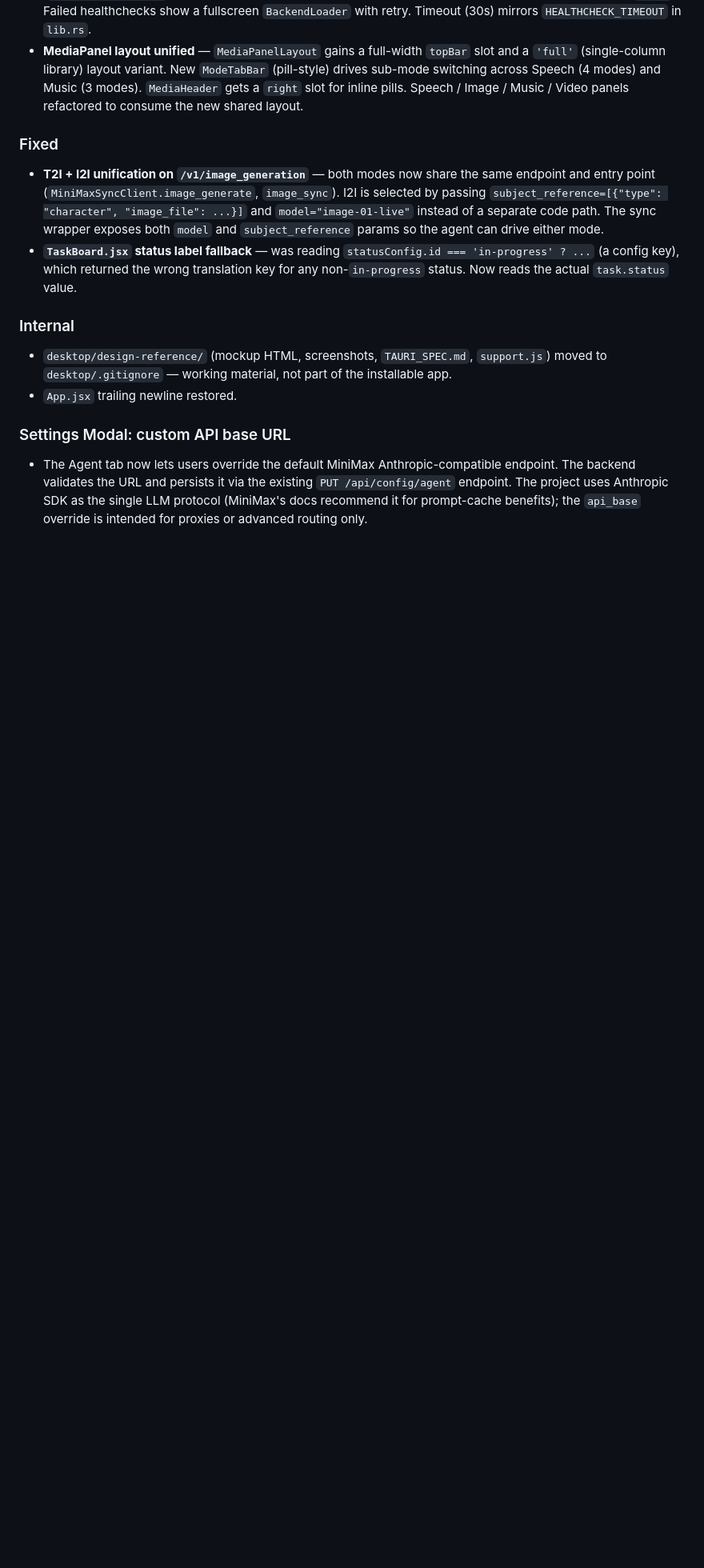
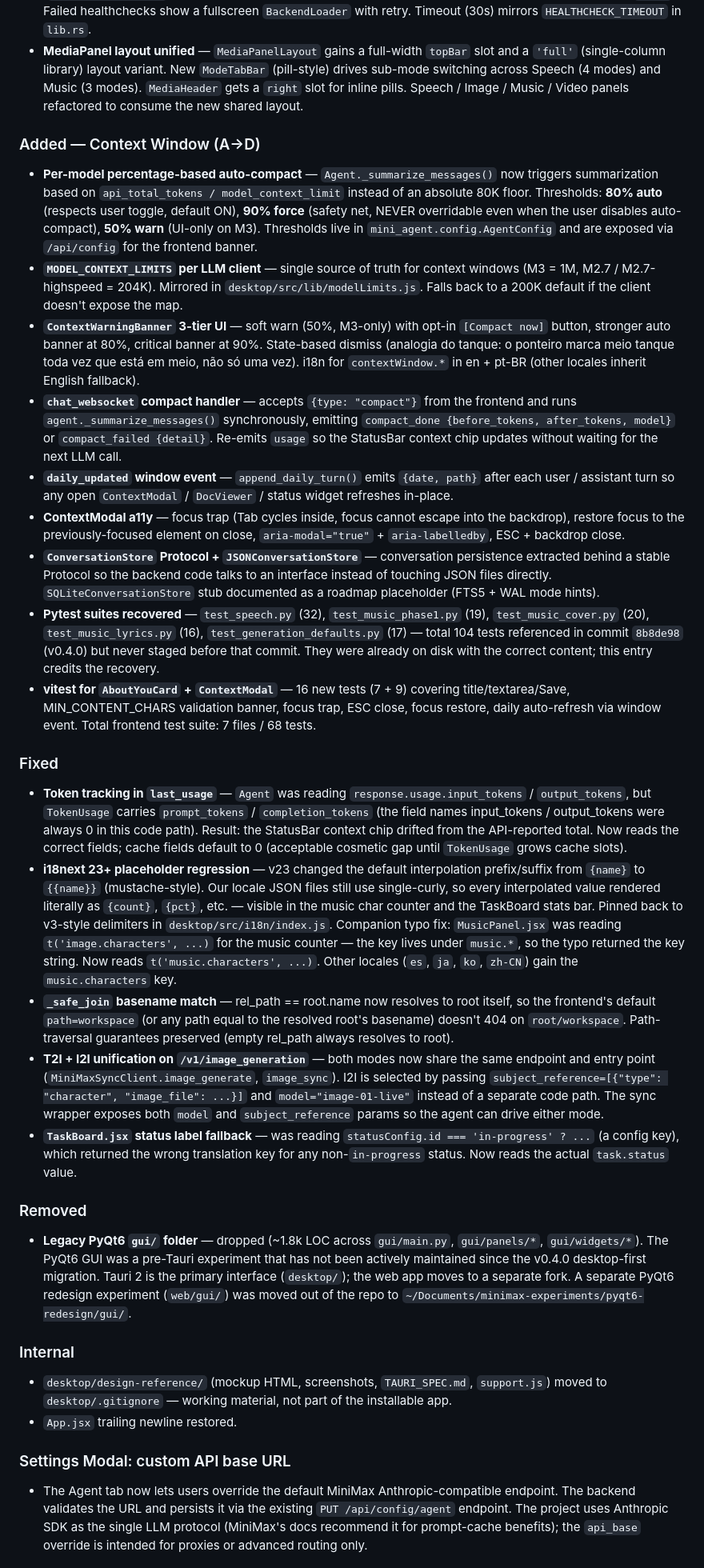
Before and after one commit to eduardoabreu81/minimax-agent-gui, a Markdown page: CHANGELOG.md, the part around the change. Shown at 80% size. GitHub-like rendering; blank space fills up the shorter version.

Commit message:
docs(changelog): [Unreleased] entry for Context Window (A->D)
Document the 10-commit batch landing today in [Unreleased]:

Added:
- Per-model percentage-based auto-compact (50/80/90 thresholds)
- MODEL_CONTEXT_LIMITS per LLM client (M3 1M, M2.7 204K)
- ContextWarningBanner 3-tier UI with state-based dismiss
- chat_websocket compact handler + daily_updated window event
- ContextModal a11y (focus trap, ESC, restore focus, aria-modal)
- ConversationStore Protocol + JSONConversationStore
- 5 pytest suites recovered from 0.4.0 (104 tests)
- vitest for AboutYouCard + ContextModal (16 tests)

Fixed:
- Token tracking in last_usage (was reading input_tokens/output_tokens
  that always returned 0; now reads prompt_tokens/completion_tokens
  from TokenUsage)
- i18next 23+ placeholder regression (pinned back to single-curly)
  + MusicPanel.jsx typo (image.characters -> music.characters)
- _safe_join basename match (rel_path == root.name resolves to root)

Removed:
- Legacy PyQt6 gui/ folder (~1.8k LOC; web/gui/ moved out of repo)

```diff
--- a/CHANGELOG.md
+++ b/CHANGELOG.md
@@ -249,8 +249,77 @@ controls and fixed a number of Token Plan API quirks.
   gets a `right` slot for inline pills. Speech / Image / Music /
   Video panels refactored to consume the new shared layout.
 
+### Added — Context Window (A→D)
+
+- **Per-model percentage-based auto-compact** — `Agent._summarize_messages()`
+  now triggers summarization based on `api_total_tokens / model_context_limit`
+  instead of an absolute 80K floor. Thresholds: **80% auto** (respects
+  user toggle, default ON), **90% force** (safety net, NEVER overridable
+  even when the user disables auto-compact), **50% warn** (UI-only on M3).
+  Thresholds live in `mini_agent.config.AgentConfig` and are exposed
+  via `/api/config` for the frontend banner.
+- **`MODEL_CONTEXT_LIMITS` per LLM client** — single source of truth
+  for context windows (M3 = 1M, M2.7 / M2.7-highspeed = 204K).
+  Mirrored in `desktop/src/lib/modelLimits.js`. Falls back to a 200K
+  default if the client doesn't expose the map.
+- **`ContextWarningBanner` 3-tier UI** — soft warn (50%, M3-only) with
+  opt-in `[Compact now]` button, stronger auto banner at 80%, critical
+  banner at 90%. State-based dismiss (analogia do tanque: o ponteiro
+  marca meio tanque toda vez que está em meio, não só uma vez). i18n
+  for `contextWindow.*` in en + pt-BR (other locales inherit English
+  fallback).
+- **`chat_websocket` compact handler** — accepts `{type: "compact"}`
+  from the frontend and runs `agent._summarize_messages()` synchronously,
+  emitting `compact_done {before_tokens, after_tokens, model}` or
+  `compact_failed {detail}`. Re-emits `usage` so the StatusBar context
+  chip updates without waiting for the next LLM call.
+- **`daily_updated` window event** — `append_daily_turn()` emits
+  `{date, path}` after each user / assistant turn so any open
+  `ContextModal` / `DocViewer` / status widget refreshes in-place.
+- **ContextModal a11y** — focus trap (Tab cycles inside, focus cannot
+  escape into the backdrop), restore focus to the previously-focused
+  element on close, `aria-modal="true"` + `aria-labelledby`, ESC +
+  backdrop close.
+- **`ConversationStore` Protocol + `JSONConversationStore`** —
+  conversation persistence extracted behind a stable Protocol so the
+  backend code talks to an interface instead of touching JSON files
+  directly. `SQLiteConversationStore` stub documented as a roadmap
+  placeholder (FTS5 + WAL mode hints).
+- **Pytest suites recovered** — `test_speech.py` (32), `test_music_phase1.py`
+  (19), `test_music_cover.py` (20), `test_music_lyrics.py` (16),
+  `test_generation_defaults.py` (17) — total 104 tests referenced in
+  commit `8b8de98` (v0.4.0) but never staged before that commit. They
+  were already on disk with the correct content; this entry credits
+  the recovery.
+- **vitest for `AboutYouCard` + `ContextModal`** — 16 new tests
+  (7 + 9) covering title/textarea/Save, MIN_CONTENT_CHARS validation
+  banner, focus trap, ESC close, focus restore, daily auto-refresh
+  via window event. Total frontend test suite: 7 files / 68 tests.
+
 ### Fixed
 
+- **Token tracking in `last_usage`** — `Agent` was reading
+  `response.usage.input_tokens` / `output_tokens`, but `TokenUsage`
+  carries `prompt_tokens` / `completion_tokens` (the field names
+  input_tokens / output_tokens were always 0 in this code path).
+  Result: the StatusBar context chip drifted from the API-reported
+  total. Now reads the correct fields; cache fields default to 0
+  (acceptable cosmetic gap until `TokenUsage` grows cache slots).
+- **i18next 23+ placeholder regression** — v23 changed the default
+  interpolation prefix/suffix from `{name}` to `{{name}}` (mustache-style).
+  Our locale JSON files still use single-curly, so every interpolated
+  value rendered literally as `{count}`, `{pct}`, etc. — visible in
+  the music char counter and the TaskBoard stats bar. Pinned back to
+  v3-style delimiters in `desktop/src/i18n/index.js`. Companion typo
+  fix: `MusicPanel.jsx` was reading `t('image.characters', ...)` for the
+  music counter — the key lives under `music.*`, so the typo returned
+  the key string. Now reads `t('music.characters', ...)`. Other locales
+  (`es`, `ja`, `ko`, `zh-CN`) gain the `music.characters` key.
+- **`_safe_join` basename match** — rel_path == root.name now resolves
+  to root itself, so the frontend's default `path=workspace` (or any
+  path equal to the resolved root's basename) doesn't 404 on
+  `root/workspace`. Path-traversal guarantees preserved (empty rel_path
+  always resolves to root).
 - **T2I + I2I unification on `/v1/image_generation`** — both modes
   now share the same endpoint and entry point
   (`MiniMaxSyncClient.image_generate`, `image_sync`). I2I is selected
@@ -262,6 +331,16 @@ controls and fixed a number of Token Plan API quirks.
   `statusConfig.id === 'in-progress' ? ...` (a config key), which
   returned the wrong translation key for any non-`in-progress`
   status. Now reads the actual `task.status` value.
+
+### Removed
+
+- **Legacy PyQt6 `gui/` folder** — dropped (~1.8k LOC across
+  `gui/main.py`, `gui/panels/*`, `gui/widgets/*`). The PyQt6 GUI was
+  a pre-Tauri experiment that has not been actively maintained since
+  the v0.4.0 desktop-first migration. Tauri 2 is the primary interface
+  (`desktop/`); the web app moves to a separate fork. A separate
+  PyQt6 redesign experiment (`web/gui/`) was moved out of the repo
+  to `~/Documents/minimax-experiments/pyqt6-redesign/gui/`.
 
 ### Internal
 
```
